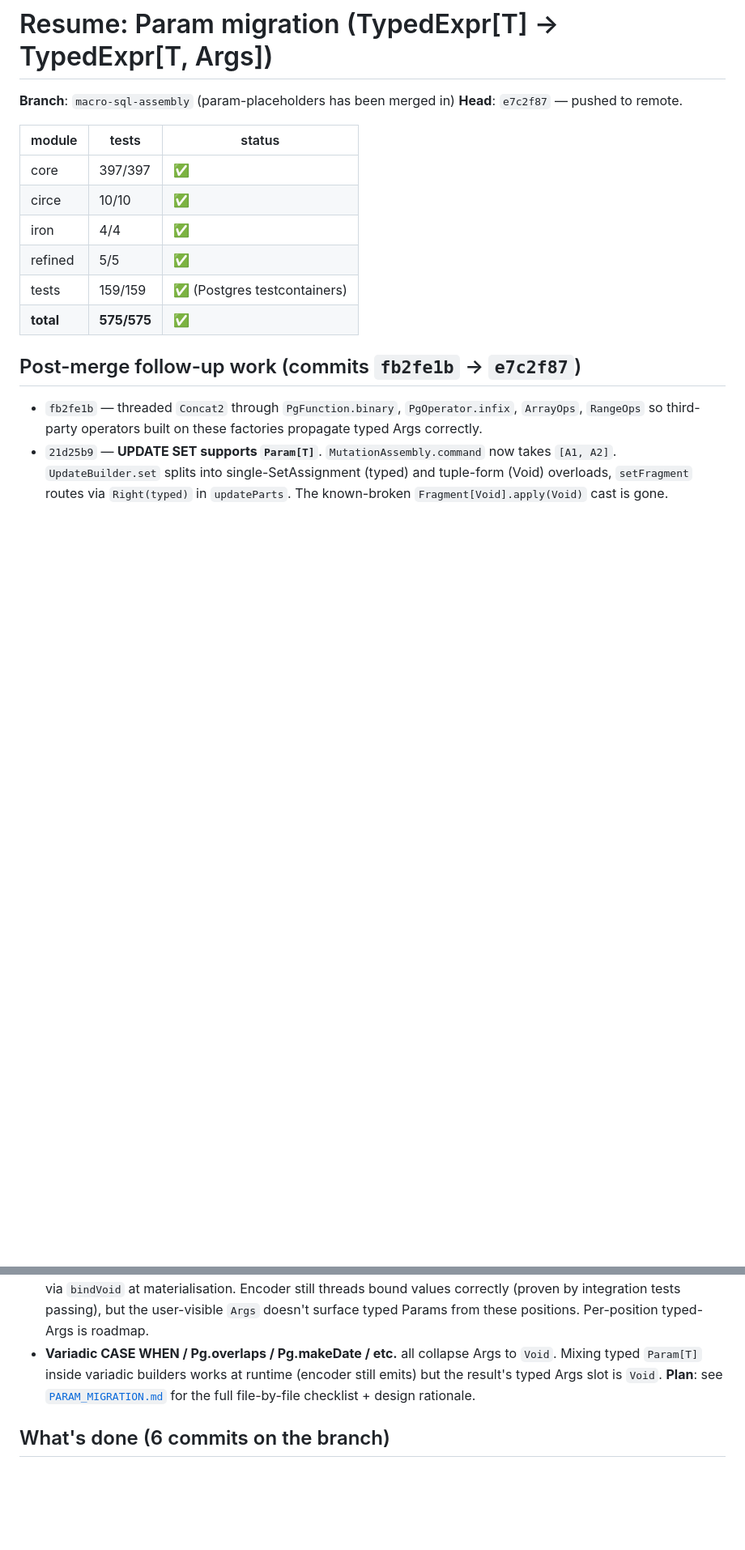
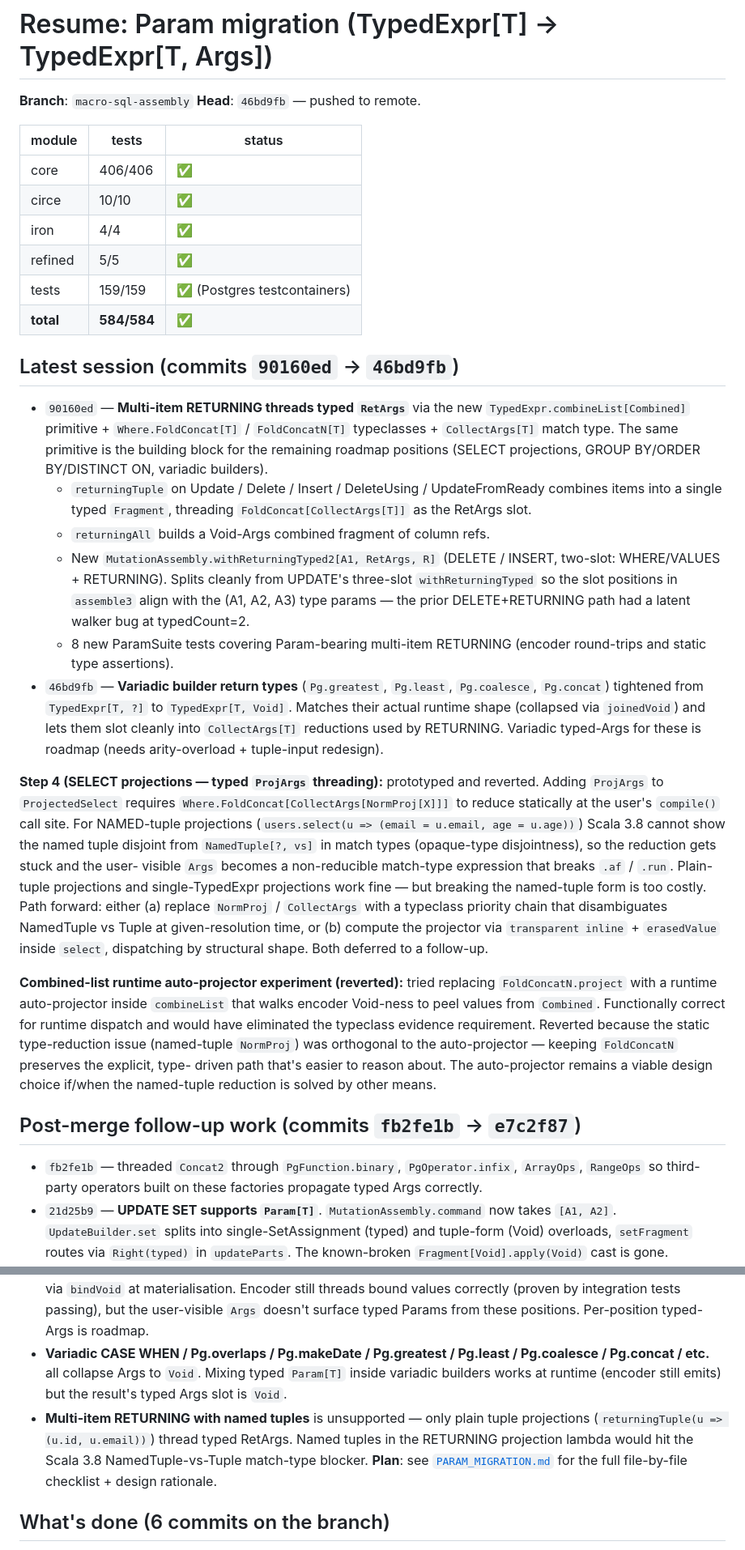
Before and after one commit to ragb/skunk-sharp, a Markdown page: PARAM_MIGRATION_RESUME.md, 2 parts joined by grey strips. Shown at 81% size. GitHub-like rendering; blank space fills up the shorter version.

```diff
--- a/PARAM_MIGRATION_RESUME.md
+++ b/PARAM_MIGRATION_RESUME.md
@@ -1,16 +1,68 @@
 # Resume: Param migration (TypedExpr[T] → TypedExpr[T, Args])
 
-**Branch**: `macro-sql-assembly` (param-placeholders has been merged in)
-**Head**: `e7c2f87` — pushed to remote.
+**Branch**: `macro-sql-assembly`
+**Head**: `46bd9fb` — pushed to remote.
 
 | module    | tests   | status |
 | --------- | ------- | ------ |
-| core      | 397/397 | ✅     |
+| core      | 406/406 | ✅     |
 | circe     | 10/10   | ✅     |
 | iron      | 4/4     | ✅     |
 | refined   | 5/5     | ✅     |
 | tests     | 159/159 | ✅ (Postgres testcontainers) |
-| **total** | **575/575** | ✅ |
+| **total** | **584/584** | ✅ |
+
+## Latest session (commits `90160ed` → `46bd9fb`)
+
+- `90160ed` — **Multi-item RETURNING threads typed `RetArgs`** via the new
+  `TypedExpr.combineList[Combined]` primitive + `Where.FoldConcat[T]` /
+  `FoldConcatN[T]` typeclasses + `CollectArgs[T]` match type. The same
+  primitive is the building block for the remaining roadmap positions
+  (SELECT projections, GROUP BY/ORDER BY/DISTINCT ON, variadic builders).
+  - `returningTuple` on Update / Delete / Insert / DeleteUsing /
+    UpdateFromReady combines items into a single typed `Fragment`,
+    threading `FoldConcat[CollectArgs[T]]` as the RetArgs slot.
+  - `returningAll` builds a Void-Args combined fragment of column refs.
+  - New `MutationAssembly.withReturningTyped2[A1, RetArgs, R]` (DELETE /
+    INSERT, two-slot: WHERE/VALUES + RETURNING). Splits cleanly from
+    UPDATE's three-slot `withReturningTyped` so the slot positions in
+    `assemble3` align with the (A1, A2, A3) type params — the prior
+    DELETE+RETURNING path had a latent walker bug at typedCount=2.
+  - 8 new ParamSuite tests covering Param-bearing multi-item RETURNING
+    (encoder round-trips and static type assertions).
+- `46bd9fb` — **Variadic builder return types** (`Pg.greatest`,
+  `Pg.least`, `Pg.coalesce`, `Pg.concat`) tightened from `TypedExpr[T, ?]`
+  to `TypedExpr[T, Void]`. Matches their actual runtime shape (collapsed
+  via `joinedVoid`) and lets them slot cleanly into `CollectArgs[T]`
+  reductions used by RETURNING. Variadic typed-Args for these is roadmap
+  (needs arity-overload + tuple-input redesign).
+
+**Step 4 (SELECT projections — typed `ProjArgs` threading):** prototyped
+and reverted. Adding `ProjArgs` to `ProjectedSelect` requires
+`Where.FoldConcat[CollectArgs[NormProj[X]]]` to reduce statically at the
+user's `compile()` call site. For NAMED-tuple projections
+(`users.select(u => (email = u.email, age = u.age))`) Scala 3.8 cannot
+show the named tuple disjoint from `NamedTuple[?, vs]` in match types
+(opaque-type disjointness), so the reduction gets stuck and the user-
+visible `Args` becomes a non-reducible match-type expression that breaks
+`.af` / `.run`. Plain-tuple projections and single-TypedExpr projections
+work fine — but breaking the named-tuple form is too costly. Path forward:
+either (a) replace `NormProj` / `CollectArgs` with a typeclass priority
+chain that disambiguates NamedTuple vs Tuple at given-resolution time,
+or (b) compute the projector via `transparent inline` + `erasedValue`
+inside `select`, dispatching by structural shape. Both deferred to a
+follow-up.
+
+**Combined-list runtime auto-projector experiment (reverted):** tried
+replacing `FoldConcatN.project` with a runtime auto-projector inside
+`combineList` that walks encoder Void-ness to peel values from `Combined`.
+Functionally correct for runtime dispatch and would have eliminated the
+typeclass evidence requirement. Reverted because the static
+type-reduction issue (named-tuple `NormProj`) was orthogonal to the
+auto-projector — keeping `FoldConcatN` preserves the explicit, type-
+driven path that's easier to reason about. The auto-projector remains a
+viable design choice if/when the named-tuple reduction is solved by
+other means.
 
 ## Post-merge follow-up work (commits `fb2fe1b` → `e7c2f87`)
 
@@ -109,9 +167,14 @@ UPDATE WHERE, DELETE WHERE, DELETE … RETURNING, and `INSERT.withParams` — se
   Encoder still threads bound values correctly (proven by integration tests passing),
   but the user-visible `Args` doesn't surface typed Params from these positions.
   Per-position typed-Args is roadmap.
-- **Variadic CASE WHEN / Pg.overlaps / Pg.makeDate / etc.** all collapse Args to
-  `Void`. Mixing typed `Param[T]` inside variadic builders works at runtime (encoder
-  still emits) but the result's typed Args slot is `Void`.
+- **Variadic CASE WHEN / Pg.overlaps / Pg.makeDate / Pg.greatest / Pg.least /
+  Pg.coalesce / Pg.concat / etc.** all collapse Args to `Void`. Mixing typed
+  `Param[T]` inside variadic builders works at runtime (encoder still emits)
+  but the result's typed Args slot is `Void`.
+- **Multi-item RETURNING with named tuples** is unsupported — only plain
+  tuple projections (`returningTuple(u => (u.id, u.email))`) thread typed
+  RetArgs. Named tuples in the RETURNING projection lambda would hit the
+  Scala 3.8 NamedTuple-vs-Tuple match-type blocker.
 **Plan**: see [`PARAM_MIGRATION.md`](PARAM_MIGRATION.md) for the full file-by-file checklist + design rationale.
 
 ## What's done (6 commits on the branch)
```
Also changed, not shown: other parts of PARAM_MIGRATION_RESUME.md (+29 -23 lines).
